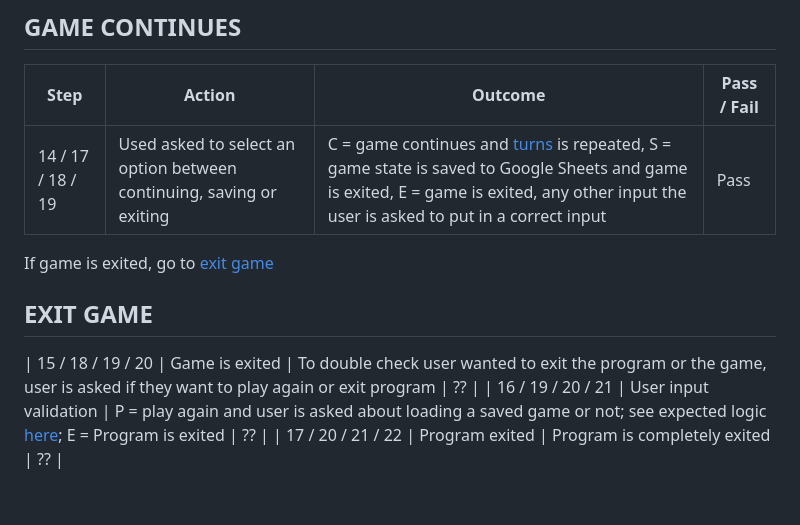
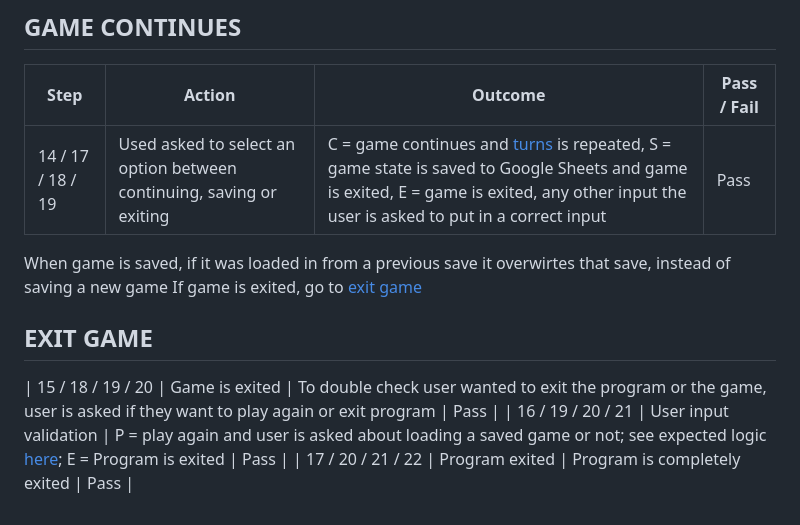
Before and after one commit to SamBailey6194/ultimate_battleships, a Markdown page: logicflow.md, the part around the change. Drawn GitHub-style.

Commit message:
Update logicflow game continues section

```diff
--- a/logicflow.md
+++ b/logicflow.md
@@ -118,9 +118,10 @@ Go to [exit game](#exit-game)
 | ----- | ----- | ----- | ----- |
 | 14 / 17 / 18 / 19 | Used asked to select an option between continuing, saving or exiting | C = game continues and [turns](#turns) is repeated, S = game state is saved to Google Sheets and game is exited, E = game is exited, any other input the user is asked to put in a correct input | Pass |
 
+When game is saved, if it was loaded in from a previous save it overwirtes that save, instead of saving a new game
 If game is exited, go to [exit game](#exit-game)
 
 ## EXIT GAME
-| 15 / 18 / 19 / 20 | Game is exited | To double check user wanted to exit the program or the game, user is asked if they want to play again or exit program | ?? |
-| 16 / 19 / 20 / 21 | User input validation | P = play again and user is asked about loading a saved game or not; see expected logic [here](#loaded-game); E = Program is exited  | ?? |
-| 17 / 20 / 21 / 22 | Program exited | Program is completely exited  | ?? |
+| 15 / 18 / 19 / 20 | Game is exited | To double check user wanted to exit the program or the game, user is asked if they want to play again or exit program | Pass |
+| 16 / 19 / 20 / 21 | User input validation | P = play again and user is asked about loading a saved game or not; see expected logic [here](#loaded-game); E = Program is exited  | Pass |
+| 17 / 20 / 21 / 22 | Program exited | Program is completely exited  | Pass |
```
